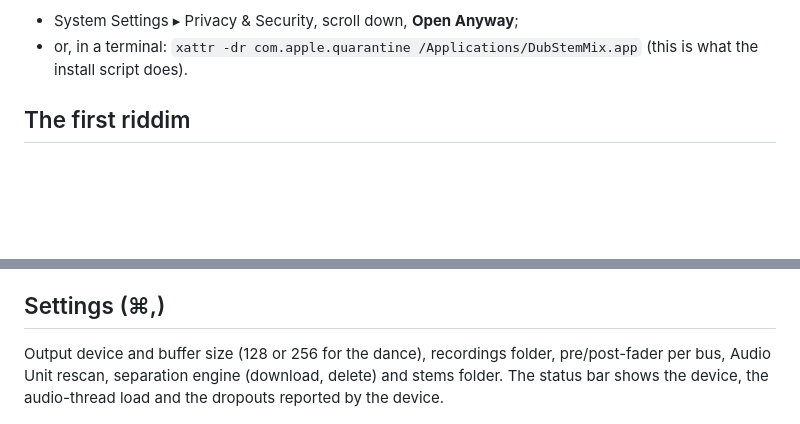
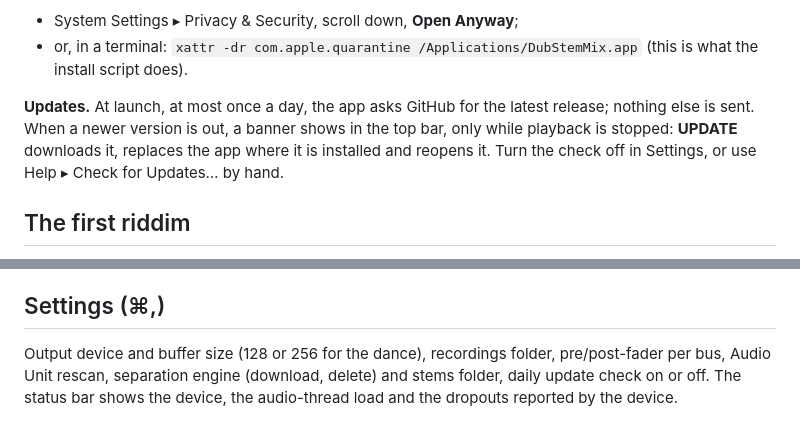
Before and after one commit to yoanbernabeu/DubStemMix, a Markdown page: README.md, 2 parts joined by grey strips. GitHub-like rendering; blank space fills up the shorter version.

Commit message:
README, PRD, TODO: automatic update check and one-click update
Co-Authored-By: Claude Opus 5.5 (1M context) <noreply@anthropic.com>

```diff
--- a/README.md
+++ b/README.md
@@ -24,6 +24,8 @@ Or by hand: download `DubStemMix-<version>.zip` from the [releases](https://gith
 
 - System Settings ▸ Privacy & Security, scroll down, **Open Anyway**;
 - or, in a terminal: `xattr -dr com.apple.quarantine /Applications/DubStemMix.app` (this is what the install script does).
+
+**Updates.** At launch, at most once a day, the app asks GitHub for the latest release; nothing else is sent. When a newer version is out, a banner shows in the top bar, only while playback is stopped: **UPDATE** downloads it, replaces the app where it is installed and reopens it. Turn the check off in Settings, or use Help ▸ Check for Updates… by hand.
 
 ## The first riddim
 
@@ -97,7 +99,7 @@ The separation runs on the CPU with [htdemucs_ft](https://github.com/facebookres
 
 ## Settings (⌘,)
 
-Output device and buffer size (128 or 256 for the dance), recordings folder, pre/post-fader per bus, Audio Unit rescan, separation engine (download, delete) and stems folder. The status bar shows the device, the audio-thread load and the dropouts reported by the device.
+Output device and buffer size (128 or 256 for the dance), recordings folder, pre/post-fader per bus, Audio Unit rescan, separation engine (download, delete) and stems folder, daily update check on or off. The status bar shows the device, the audio-thread load and the dropouts reported by the device.
 
 <p align="center"><img src="docs/screenshots/settings.png" width="480" alt="DubStemMix settings"></p>
 
```
Also changed, not shown: PRD.md (+3 -1 lines), TODO.md (+2 -0 lines).
